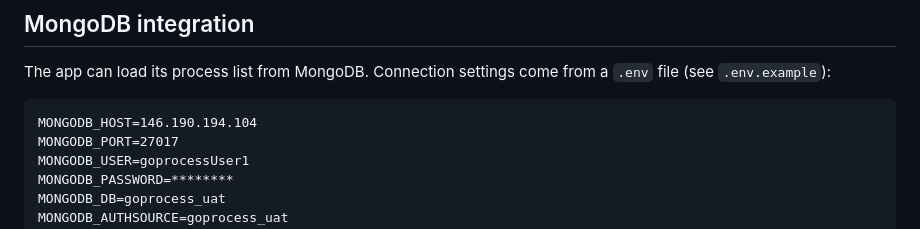
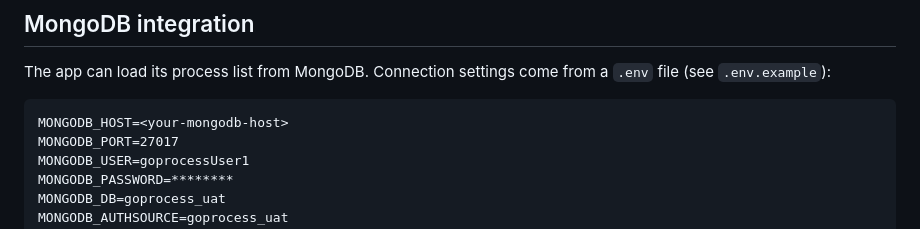
Before and after one commit to tiennsloit/gonext-app, a Markdown page: README.md, the part around the change. Rendered like a GitHub page.

Commit message:
hide server ip

````diff
--- a/README.md
+++ b/README.md
@@ -41,7 +41,7 @@ The app can load its process list from MongoDB. Connection settings come from a
 `.env` file (see `.env.example`):
 
 ```
-MONGODB_HOST=146.190.194.104
+MONGODB_HOST=<your-mongodb-host>
 MONGODB_PORT=27017
 MONGODB_USER=goprocessUser1
 MONGODB_PASSWORD=********
````
